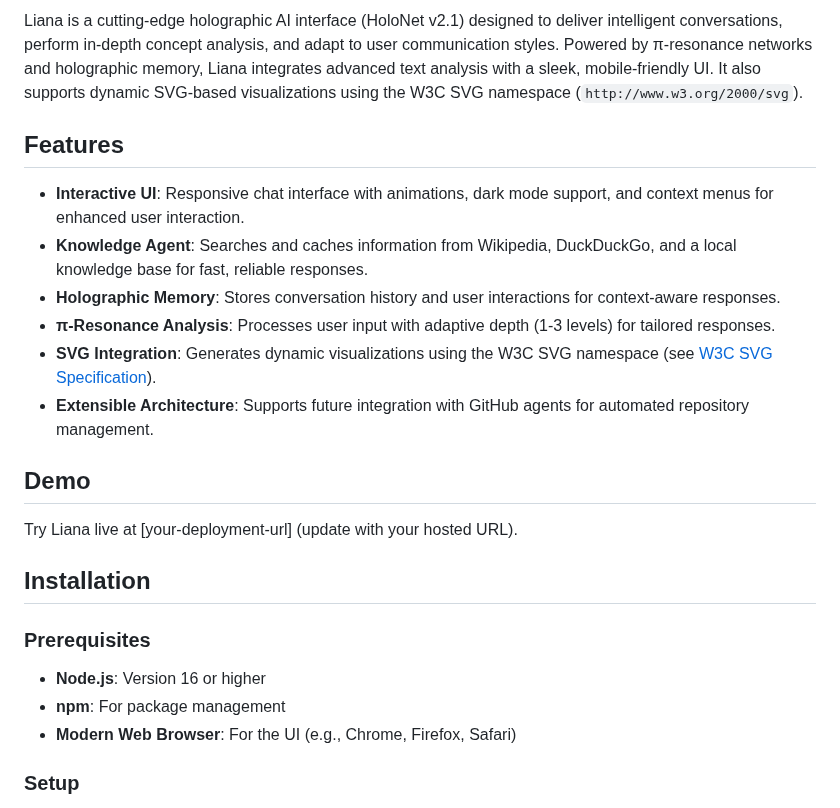
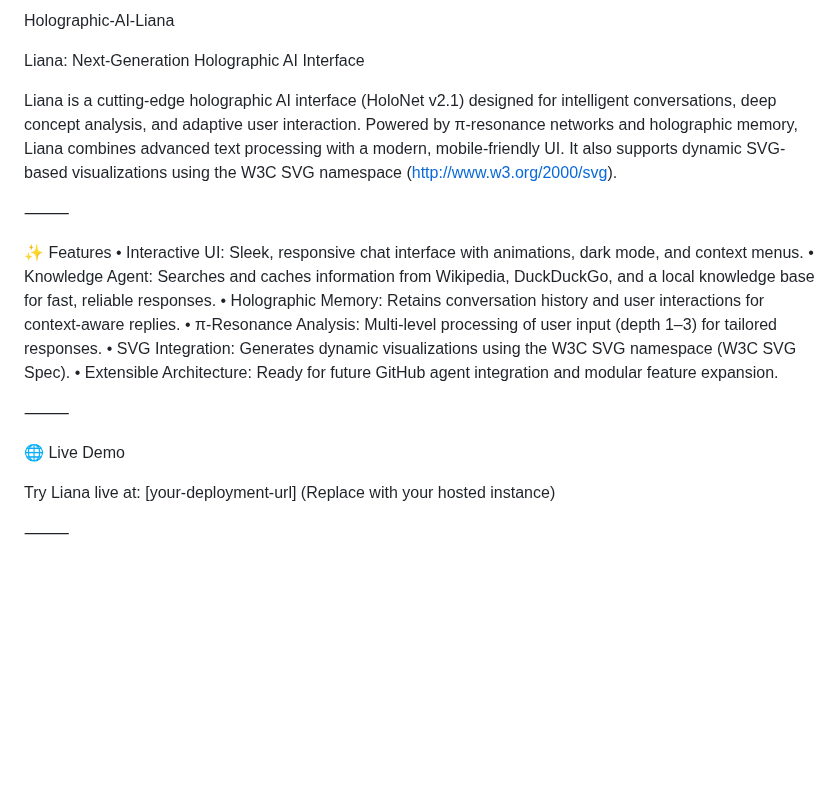
Before and after one commit to 0penAGI/Holographic-AI-Liana, a Markdown page: README.md, the part around one of its changes. Drawn GitHub-style; blank space fills up the shorter version.

```diff
--- a/README.md
+++ b/README.md
@@ -6,26 +4,26 @@
 
-Liana is a cutting-edge holographic AI interface (HoloNet v2.1) designed to deliver intelligent conversations, perform in-depth concept analysis, and adapt to user communication styles. Powered by π-resonance networks and holographic memory, Liana integrates advanced text analysis with a sleek, mobile-friendly UI. It also supports dynamic SVG-based visualizations using the W3C SVG namespace (`http://www.w3.org/2000/svg`).
+Holographic-AI-Liana
 
-## Features
+Liana: Next-Generation Holographic AI Interface
 
-- **Interactive UI**: Responsive chat interface with animations, dark mode support, and context menus for enhanced user interaction.
-- **Knowledge Agent**: Searches and caches information from Wikipedia, DuckDuckGo, and a local knowledge base for fast, reliable responses.
-- **Holographic Memory**: Stores conversation history and user interactions for context-aware responses.
-- **π-Resonance Analysis**: Processes user input with adaptive depth (1-3 levels) for tailored responses.
-- **SVG Integration**: Generates dynamic visualizations using the W3C SVG namespace (see [W3C SVG Specification](https://www.w3.org/TR/SVG/)).
-- **Extensible Architecture**: Supports future integration with GitHub agents for automated repository management.
+Liana is a cutting-edge holographic AI interface (HoloNet v2.1) designed for intelligent conversations, deep concept analysis, and adaptive user interaction. Powered by π-resonance networks and holographic memory, Liana combines advanced text processing with a modern, mobile-friendly UI. It also supports dynamic SVG-based visualizations using the W3C SVG namespace (http://www.w3.org/2000/svg).
 
-## Demo
+⸻
 
-Try Liana live at [your-deployment-url] (update with your hosted URL).
+✨ Features
+	•	Interactive UI: Sleek, responsive chat interface with animations, dark mode, and context menus.
+	•	Knowledge Agent: Searches and caches information from Wikipedia, DuckDuckGo, and a local knowledge base for fast, reliable responses.
+	•	Holographic Memory: Retains conversation history and user interactions for context-aware replies.
+	•	π-Resonance Analysis: Multi-level processing of user input (depth 1–3) for tailored responses.
+	•	SVG Integration: Generates dynamic visualizations using the W3C SVG namespace (W3C SVG Spec).
+	•	Extensible Architecture: Ready for future GitHub agent integration and modular feature expansion.
 
-## Installation
+⸻
 
-### Prerequisites
+🌐 Live Demo
 
-- **Node.js**: Version 16 or higher
-- **npm**: For package management
-- **Modern Web Browser**: For the UI (e.g., Chrome, Firefox, Safari)
+Try Liana live at: [your-deployment-url]
+(Replace with your hosted instance)
 
-### Setup
+⸻
 
```
Also changed, not shown: other parts of README.md (+93 -40 lines).
